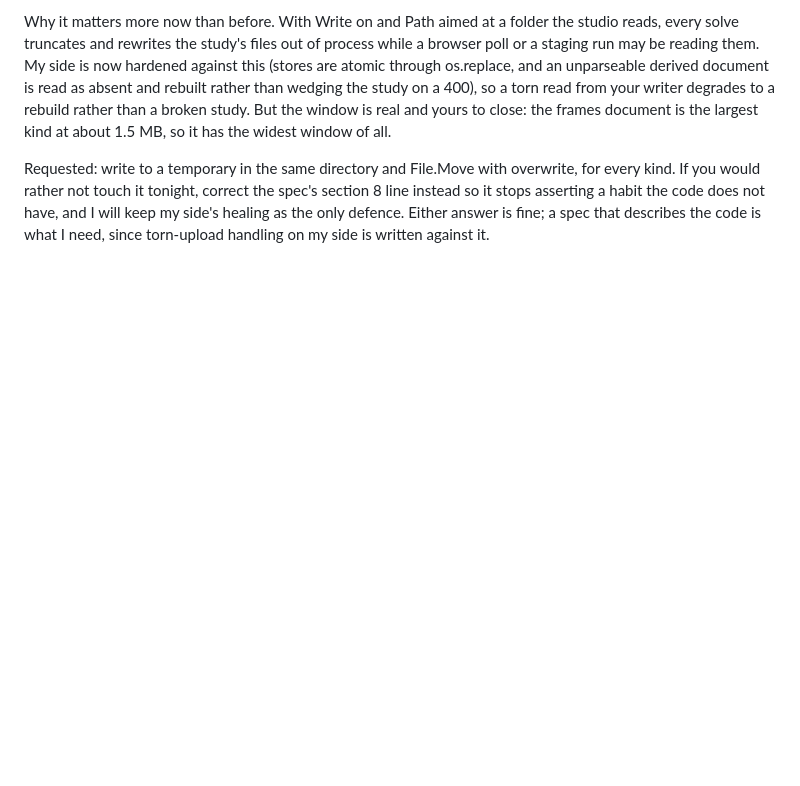
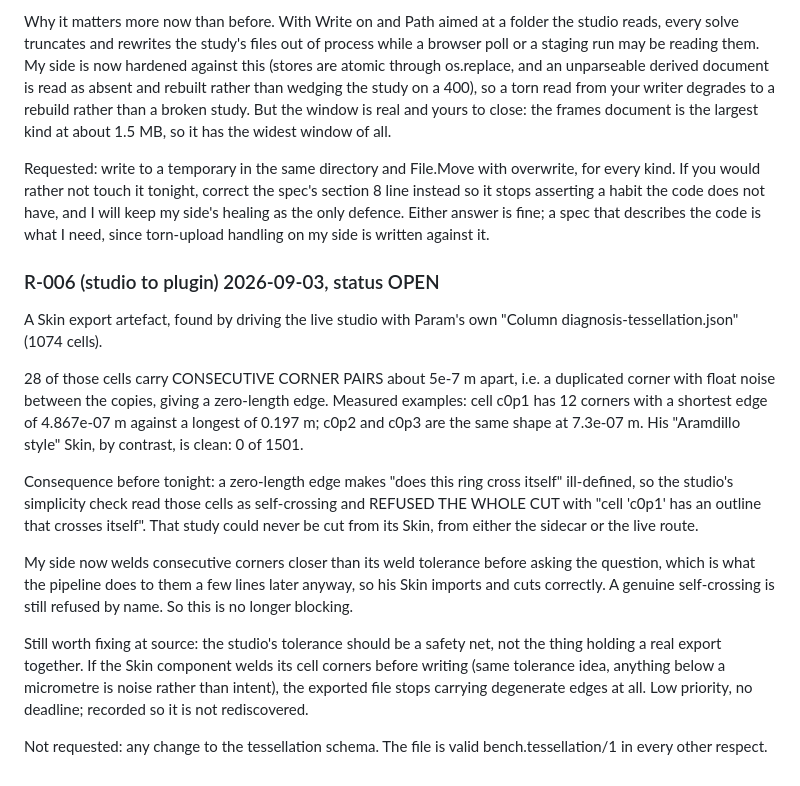
Before and after one commit to EJR-of-Scrutopia/COMPAS-workflow-GH_native, a Markdown page: REQUESTS-for-plugin-session.md, the part around the change. Rendered like a GitHub page; blank space fills up the shorter version.

Commit message:
docs(bench): morning notes, and R-006 on the Skin's doubled corners

```diff
--- a/REQUESTS-for-plugin-session.md
+++ b/REQUESTS-for-plugin-session.md
@@ -248,3 +248,36 @@ correct the spec's section 8 line instead so it stops asserting a habit
 the code does not have, and I will keep my side's healing as the only
 defence. Either answer is fine; a spec that describes the code is what I
 need, since torn-upload handling on my side is written against it.
+
+### R-006 (studio to plugin) 2026-09-03, status OPEN
+
+A Skin export artefact, found by driving the live studio with Param's own
+"Column diagnosis-tessellation.json" (1074 cells).
+
+28 of those cells carry CONSECUTIVE CORNER PAIRS about 5e-7 m apart, i.e.
+a duplicated corner with float noise between the copies, giving a
+zero-length edge. Measured examples: cell c0p1 has 12 corners with a
+shortest edge of 4.867e-07 m against a longest of 0.197 m; c0p2 and c0p3
+are the same shape at 7.3e-07 m. His "Aramdillo style" Skin, by contrast,
+is clean: 0 of 1501.
+
+Consequence before tonight: a zero-length edge makes "does this ring cross
+itself" ill-defined, so the studio's simplicity check read those cells as
+self-crossing and REFUSED THE WHOLE CUT with "cell 'c0p1' has an outline
+that crosses itself". That study could never be cut from its Skin, from
+either the sidecar or the live route.
+
+My side now welds consecutive corners closer than its weld tolerance
+before asking the question, which is what the pipeline does to them a few
+lines later anyway, so his Skin imports and cuts correctly. A genuine
+self-crossing is still refused by name. So this is no longer blocking.
+
+Still worth fixing at source: the studio's tolerance should be a safety
+net, not the thing holding a real export together. If the Skin component
+welds its cell corners before writing (same tolerance idea, anything below
+a micrometre is noise rather than intent), the exported file stops
+carrying degenerate edges at all. Low priority, no deadline; recorded so
+it is not rediscovered.
+
+Not requested: any change to the tessellation schema. The file is valid
+bench.tessellation/1 in every other respect.
```
Also changed, not shown: MORNING-NOTES.md (added, +115 -0 lines).
